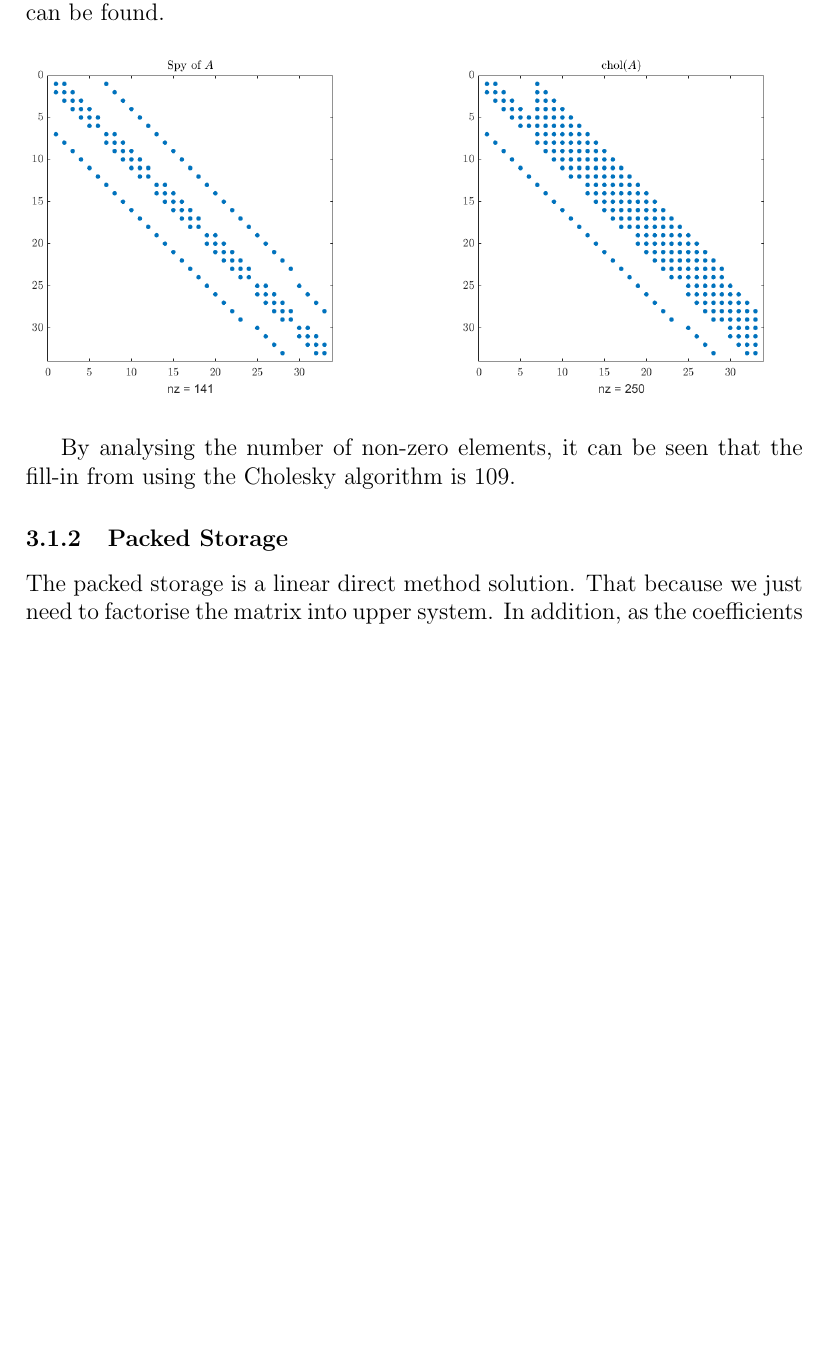
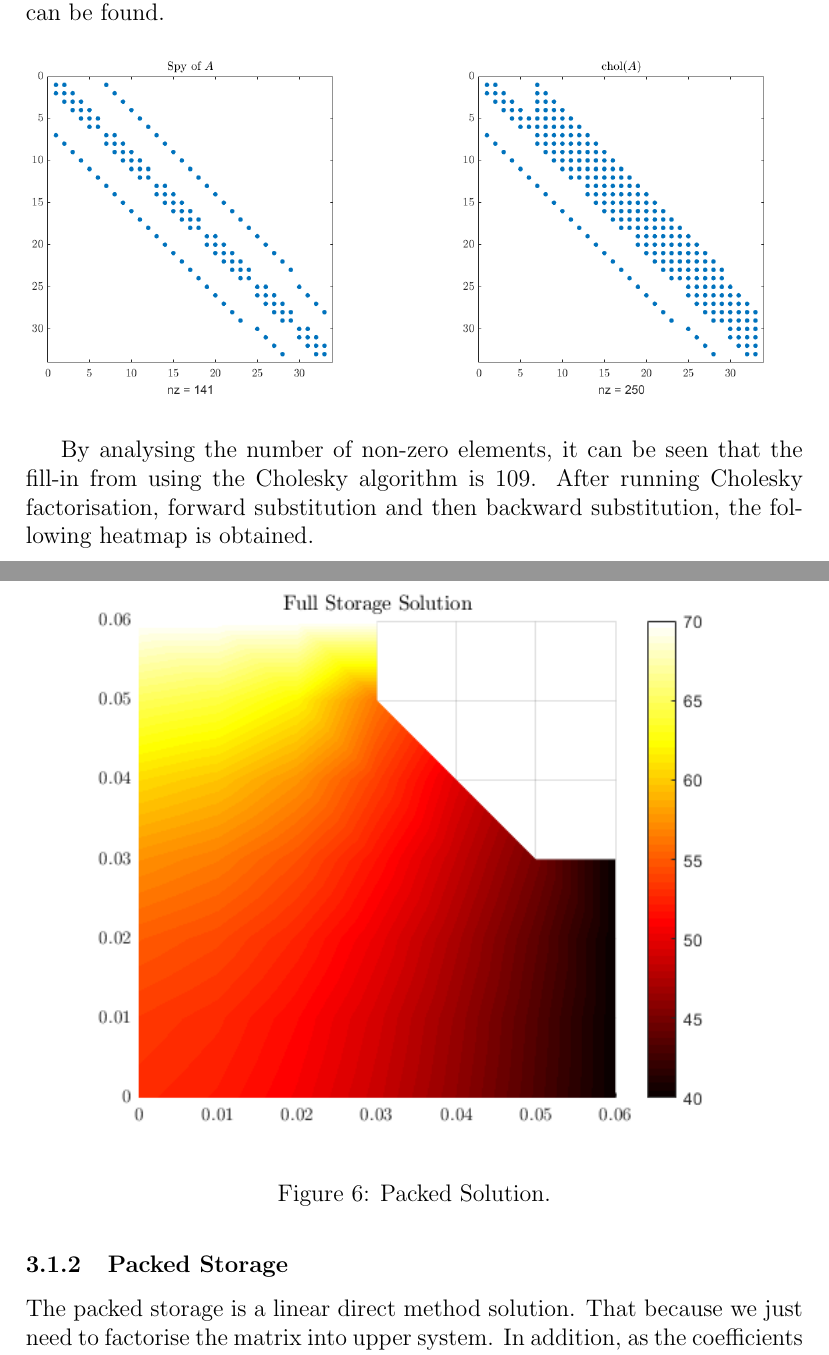
Before and after one commit to azurehutchings/Modelling-an-Electronic-Component-Case-Study, a LaTeX document (Report/Report.tex): part of page 17 of 45 before the commit and two parts of pages 17 and 18 of 46 after it, the two joined at a grey line, cut so that both start at the same text, the shorter picture padded with empty space. Compiled offline with pdfLaTeX.

Commit message:
updated report a bit

```diff
--- a/Report/Report.tex
+++ b/Report/Report.tex
@@ -334,7 +334,12 @@ The Full Storage solution is very simple. Because we have a linear system, we ca
 		\includegraphics[width=\textwidth]{images/cholA.png}
 	\end{subfigure}
 \end{figure}
-By analysing the number of non-zero elements, it can be seen that the fill-in from using the Cholesky algorithm is 109.
+By analysing the number of non-zero elements, it can be seen that the fill-in from using the Cholesky algorithm is 109. After running Cholesky factorisation, forward substitution and then backward substitution, the following heatmap is obtained.
+\begin{figure}[H]
+	\includegraphics[width=\linewidth]{images/fullSolution.png}
+	\caption{Packed Solution.}
+	\label{fig:packed}
+\end{figure}
 \subsubsection{Packed Storage}
 The packed storage is a linear direct method solution. That because we just need to factorise the matrix into upper system. In addition, as the coefficients of the matrix is SPD, then we can use Cholesky factorisation. Therefore, we are able to reduce the size of the matrix into a array a, where the array a is the number of elements in the matrix being store in only one vector. To implement Cholesky factorisation by using packed storage structure, it is necessary that to convert the two-dimension matrix into one dimensional vector. How can we convert this? The answer is by using mapping technique which is as follow:
 \\
```
Also changed, not shown: Report/images/fullSolution.png (added), 1 other file.
